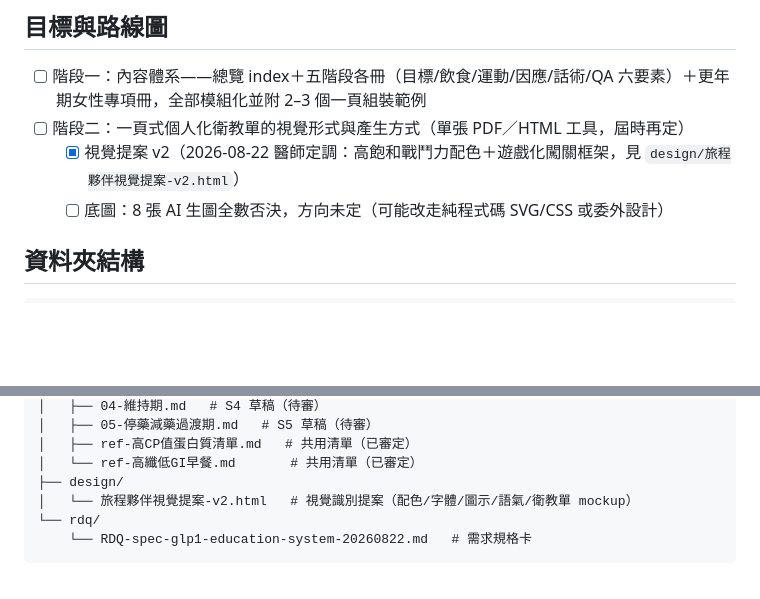
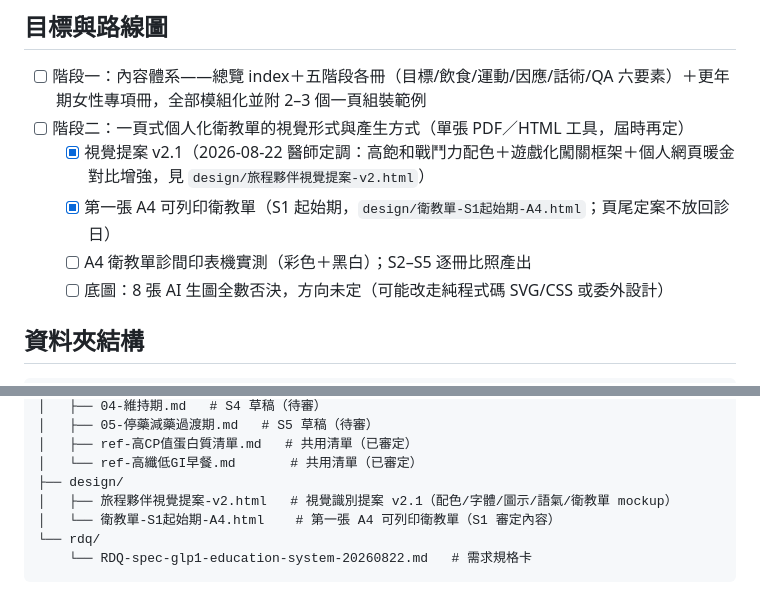
Before and after one commit to philia81301-commits/obesity-education-clinic, a Markdown page: agents.md, 2 parts joined by grey strips. GitHub-like rendering; blank space fills up the shorter version.

````diff
--- a/agents.md
+++ b/agents.md
@@ -11,7 +11,9 @@
 ## 目標與路線圖
 - [ ] 階段一：內容體系——總覽 index＋五階段各冊（目標/飲食/運動/因應/話術/QA 六要素）＋更年期女性專項冊，全部模組化並附 2–3 個一頁組裝範例
 - [ ] 階段二：一頁式個人化衛教單的視覺形式與產生方式（單張 PDF／HTML 工具，屆時再定）
-  - [x] 視覺提案 v2（2026-08-22 醫師定調：高飽和戰鬥力配色＋遊戲化闖關框架，見 `design/旅程夥伴視覺提案-v2.html`）
+  - [x] 視覺提案 v2.1（2026-08-22 醫師定調：高飽和戰鬥力配色＋遊戲化闖關框架＋個人網頁暖金對比增強，見 `design/旅程夥伴視覺提案-v2.html`）
+  - [x] 第一張 A4 可列印衛教單（S1 起始期，`design/衛教單-S1起始期-A4.html`；頁尾定案不放回診日）
+  - [ ] A4 衛教單診間印表機實測（彩色＋黑白）；S2–S5 逐冊比照產出
   - [ ] 底圖：8 張 AI 生圖全數否決，方向未定（可能改走純程式碼 SVG/CSS 或委外設計）
 
 ## 資料夾結構
@@ -29,7 +31,8 @@ obesity-education-clinic/
 │   ├── ref-高CP值蛋白質清單.md   # 共用清單（已審定）
 │   └── ref-高纖低GI早餐.md       # 共用清單（已審定）
 ├── design/
-│   └── 旅程夥伴視覺提案-v2.html   # 視覺識別提案（配色/字體/圖示/語氣/衛教單 mockup）
+│   ├── 旅程夥伴視覺提案-v2.html   # 視覺識別提案 v2.1（配色/字體/圖示/語氣/衛教單 mockup）
+│   └── 衛教單-S1起始期-A4.html    # 第一張 A4 可列印衛教單（S1 審定內容）
 └── rdq/
     └── RDQ-spec-glp1-education-system-20260822.md   # 需求規格卡
 ```
````
Also changed, not shown: handoff.md (+5 -4 lines).
